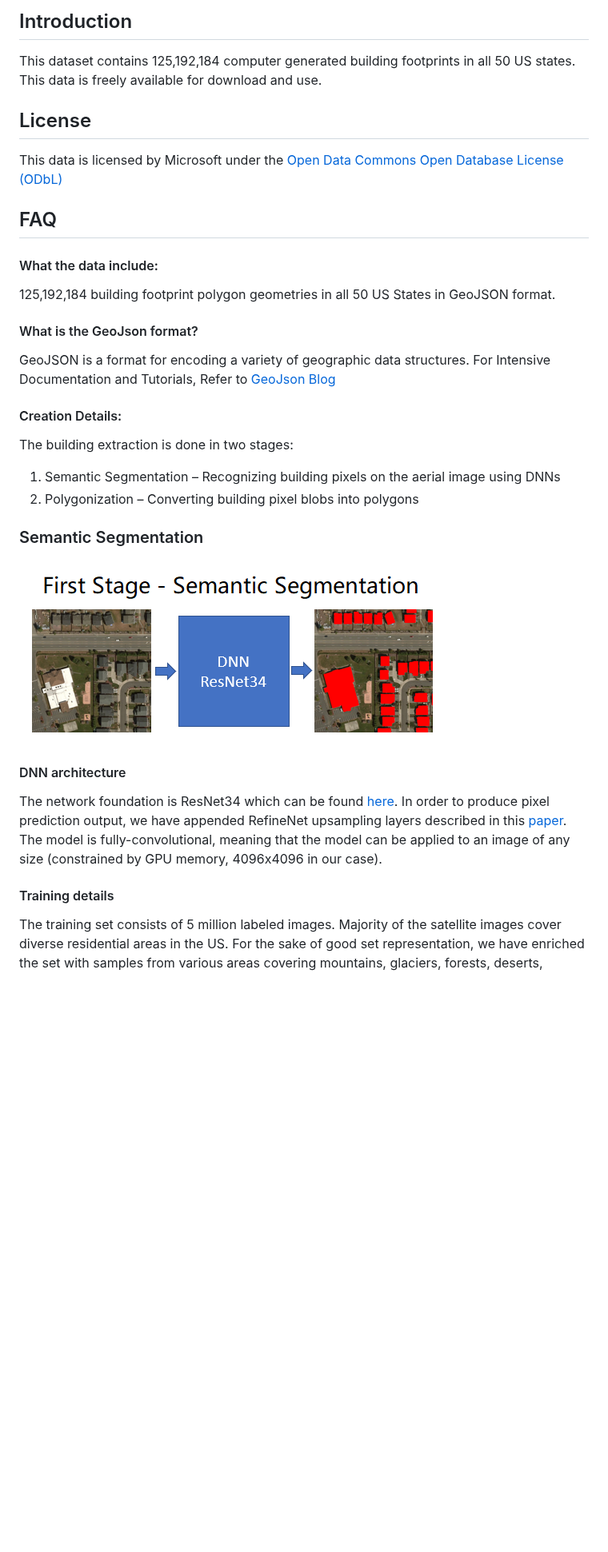
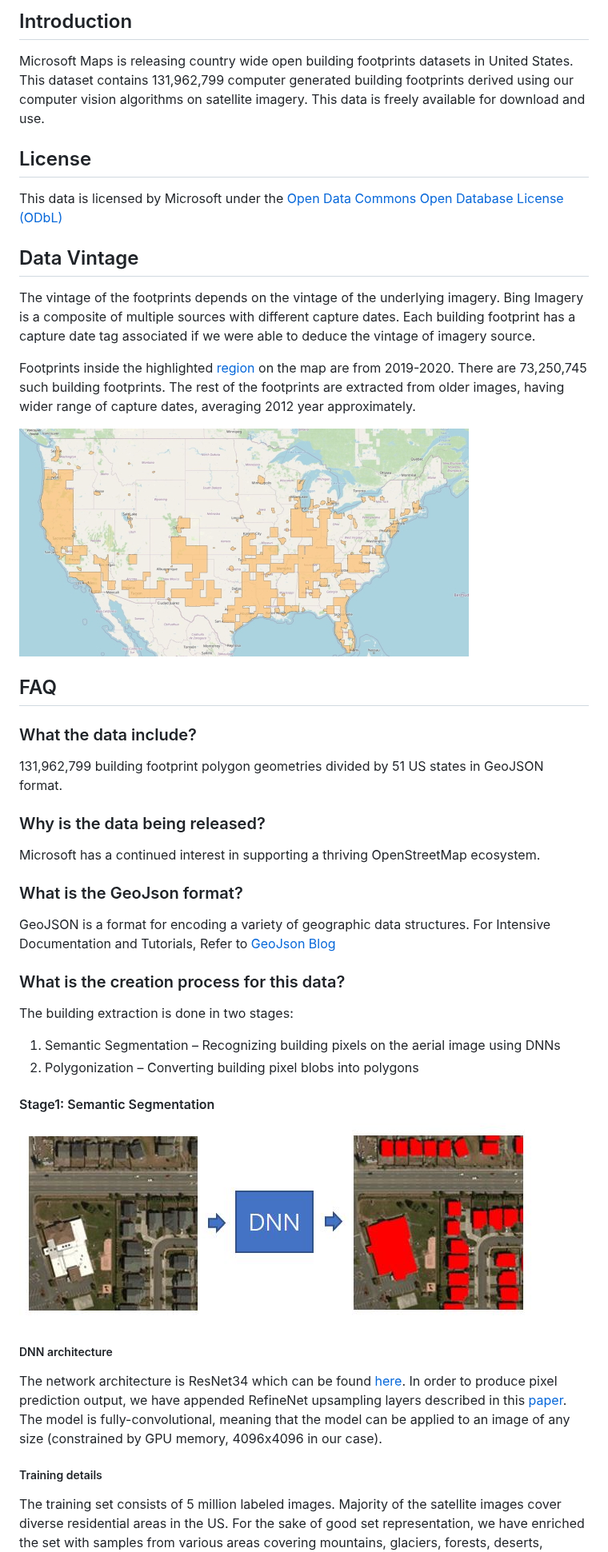
Before and after one commit to microsoft/USBuildingFootprints, a Markdown page: README.md, the part around one of its changes. Shown at 80% size. GitHub-like rendering; pictures changed too: images/segmentation.jpg (added), images/segmentation.png (deleted), images/update_regions.jpg (added); blank space fills up the shorter version.

```diff
--- a/README.md
+++ b/README.md
@@ -1,31 +1,50 @@
-Introduction
--------------------
-This dataset contains 125,192,184 computer generated building footprints in all 50 US states. This data is freely available for download and use.
+## Introduction
 
-License
--------------------
+Microsoft Maps is releasing country wide open building footprints datasets in United States. This dataset contains 131,962,799 computer generated building footprints derived using our computer vision algorithms on satellite imagery. This data is freely available for download and use.
+
+## License
+
 This data is licensed by Microsoft under the [Open Data Commons Open Database License (ODbL)](https://opendatacommons.org/licenses/odbl/)
 
+## Data Vintage
+
+The vintage of the footprints depends on the vintage of the underlying imagery. Bing Imagery is a composite of multiple sources with different capture dates. Each building footprint has a capture date tag associated if we were able to deduce the vintage of imagery source.
+
+Footprints inside the highlighted [region](http://geojson.org/) on the map are from 2019-2020. There are 73,250,745 such building footprints. The rest of the footprints are extracted from older images, having wider range of capture dates, averaging 2012 year approximately.
+
+![Update regions](/images/update_regions.jpg)
+
 ## FAQ
-#### What the data include:
-125,192,184 building footprint polygon geometries in all 50 US States in GeoJSON format.
 
-#### What is the GeoJson format?
+### What the data include?
+
+131,962,799 building footprint polygon geometries divided by 51 US states in GeoJSON format.
+
+### Why is the data being released?
+Microsoft has a continued interest in supporting a thriving OpenStreetMap ecosystem.
+
+### What is the GeoJson format?
+
 GeoJSON is a format for encoding a variety of geographic data structures.
 For Intensive Documentation and Tutorials, Refer to [GeoJson Blog](http://geojson.org/)
 
-#### Creation Details:
+### What is the creation process for this data?
+
 The building extraction is done in two stages:
-1.	Semantic Segmentation – Recognizing building pixels on the aerial image using DNNs
-2.	Polygonization – Converting building pixel blobs into polygons
-### Semantic Segmentation
-![](/images/segmentation.png)
 
+1. Semantic Segmentation – Recognizing building pixels on the aerial image using DNNs
+2. Polygonization – Converting building pixel blobs into polygons
 
-#### DNN architecture
-The network foundation is ResNet34 which can be found [here](https://github.com/Microsoft/CNTK/blob/master/PretrainedModels/Image.md#resnet). In order to produce pixel prediction output, we have appended RefineNet upsampling layers described in this [paper](https://arxiv.org/abs/1611.06612).
+#### Stage1: Semantic Segmentation
+
+![Semantic Segmentation](/images/segmentation.jpg)
+
+##### DNN architecture
+
+The network architecture is ResNet34 which can be found [here](https://github.com/Microsoft/CNTK/blob/master/PretrainedModels/Image.md#resnet). In order to produce pixel prediction output, we have appended RefineNet upsampling layers described in this [paper](https://arxiv.org/abs/1611.06612).
 The model is fully-convolutional, meaning that the model can be applied to an image of any size (constrained by GPU memory, 4096x4096 in our case).
 
-#### Training details
+##### Training details
+
 The training set consists of 5 million labeled images. Majority of the satellite images cover diverse residential areas in the US. For the sake of good set representation, we have enriched the set with samples from various areas covering mountains, glaciers, forests, deserts, beaches, coasts, etc.
 Images in the set are of 256x256 pixel size with 1 ft/pixel resolution.
```
Also changed, not shown: other parts of README.md (+36 -48 lines), images/polygonization.PNG (deleted), images/polygonization.jpg (added).
